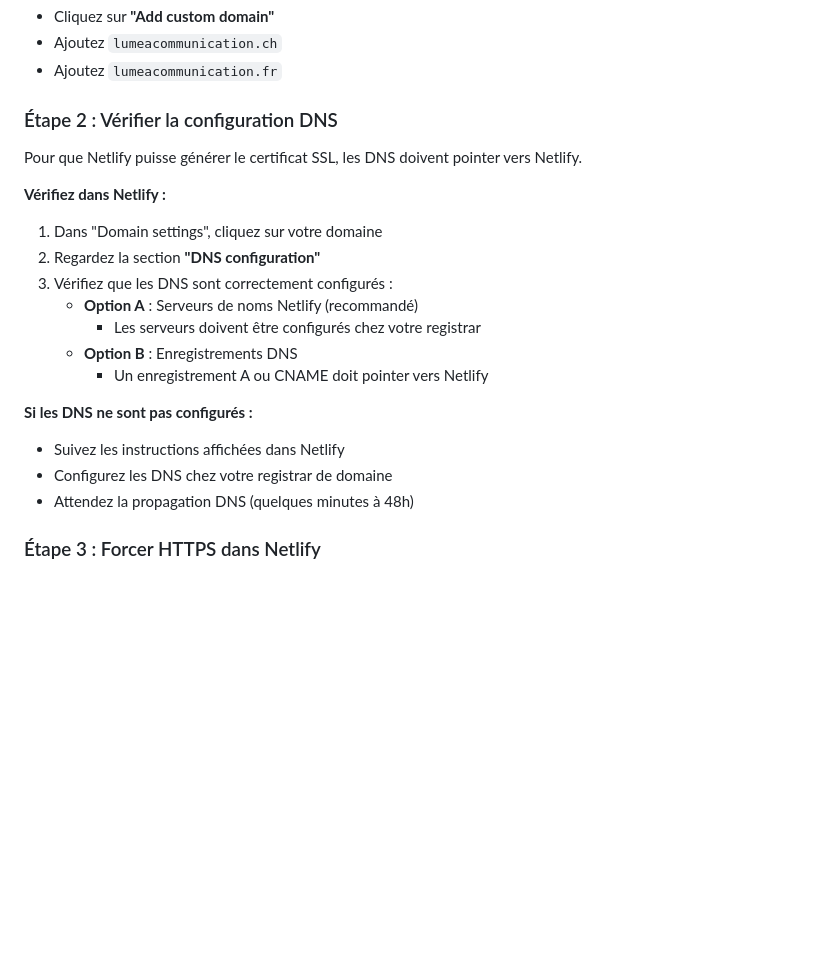
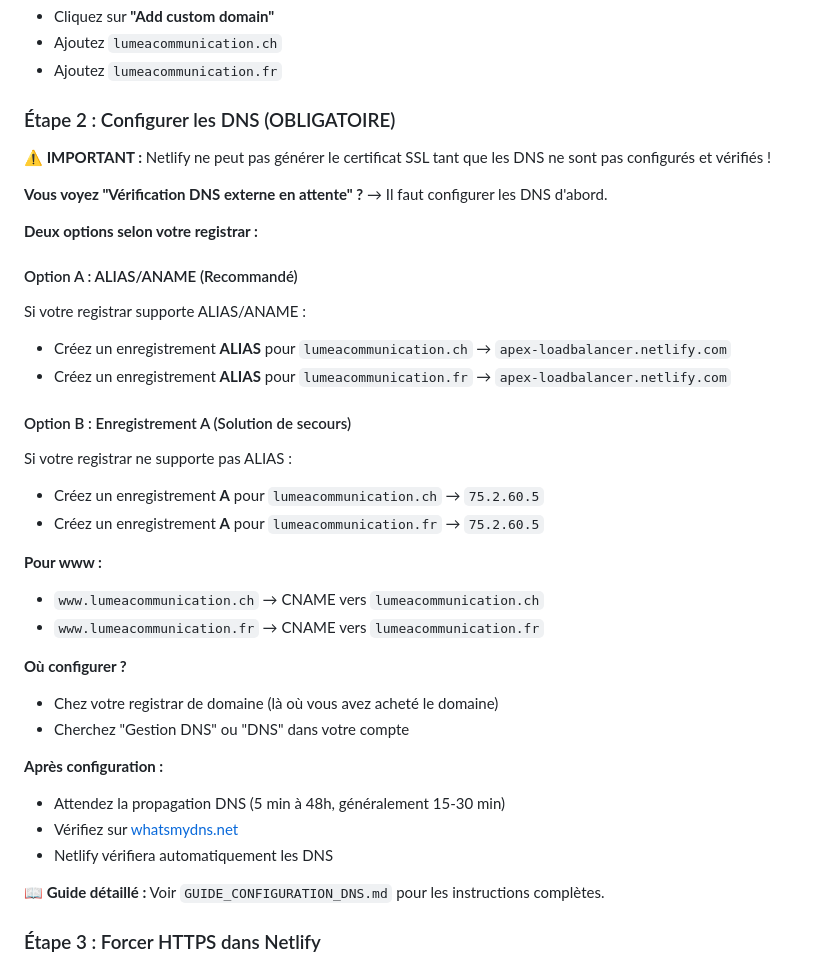
Before and after one commit to Villaprivee63/-Lumea-Communication, a Markdown page: GUIDE_ACTIVER_HTTPS.md, the part around the change. GitHub-like rendering; blank space fills up the shorter version.

```diff
--- a/GUIDE_ACTIVER_HTTPS.md
+++ b/GUIDE_ACTIVER_HTTPS.md
@@ -18,23 +18,38 @@ Activer HTTPS (SSL/TLS) pour sécuriser votre site `lumeacommunication.ch` et `l
 - Ajoutez `lumeacommunication.ch`
 - Ajoutez `lumeacommunication.fr`
 
-### Étape 2 : Vérifier la configuration DNS
+### Étape 2 : Configurer les DNS (OBLIGATOIRE)
 
-Pour que Netlify puisse générer le certificat SSL, les DNS doivent pointer vers Netlify.
+**⚠️ IMPORTANT :** Netlify ne peut pas générer le certificat SSL tant que les DNS ne sont pas configurés et vérifiés !
 
-**Vérifiez dans Netlify :**
-1. Dans "Domain settings", cliquez sur votre domaine
-2. Regardez la section **"DNS configuration"**
-3. Vérifiez que les DNS sont correctement configurés :
-   - **Option A** : Serveurs de noms Netlify (recommandé)
-     - Les serveurs doivent être configurés chez votre registrar
-   - **Option B** : Enregistrements DNS
-     - Un enregistrement A ou CNAME doit pointer vers Netlify
+**Vous voyez "Vérification DNS externe en attente" ?** → Il faut configurer les DNS d'abord.
 
-**Si les DNS ne sont pas configurés :**
-- Suivez les instructions affichées dans Netlify
-- Configurez les DNS chez votre registrar de domaine
-- Attendez la propagation DNS (quelques minutes à 48h)
+**Deux options selon votre registrar :**
+
+#### Option A : ALIAS/ANAME (Recommandé)
+Si votre registrar supporte ALIAS/ANAME :
+- Créez un enregistrement **ALIAS** pour `lumeacommunication.ch` → `apex-loadbalancer.netlify.com`
+- Créez un enregistrement **ALIAS** pour `lumeacommunication.fr` → `apex-loadbalancer.netlify.com`
+
+#### Option B : Enregistrement A (Solution de secours)
+Si votre registrar ne supporte pas ALIAS :
+- Créez un enregistrement **A** pour `lumeacommunication.ch` → `75.2.60.5`
+- Créez un enregistrement **A** pour `lumeacommunication.fr` → `75.2.60.5`
+
+**Pour www :**
+- `www.lumeacommunication.ch` → CNAME vers `lumeacommunication.ch`
+- `www.lumeacommunication.fr` → CNAME vers `lumeacommunication.fr`
+
+**Où configurer ?**
+- Chez votre registrar de domaine (là où vous avez acheté le domaine)
+- Cherchez "Gestion DNS" ou "DNS" dans votre compte
+
+**Après configuration :**
+- Attendez la propagation DNS (5 min à 48h, généralement 15-30 min)
+- Vérifiez sur [whatsmydns.net](https://www.whatsmydns.net)
+- Netlify vérifiera automatiquement les DNS
+
+**📖 Guide détaillé :** Voir `GUIDE_CONFIGURATION_DNS.md` pour les instructions complètes.
 
 ### Étape 3 : Forcer HTTPS dans Netlify
 
```
Also changed, not shown: GUIDE_CONFIGURATION_DNS.md (added, +131 -0 lines).
